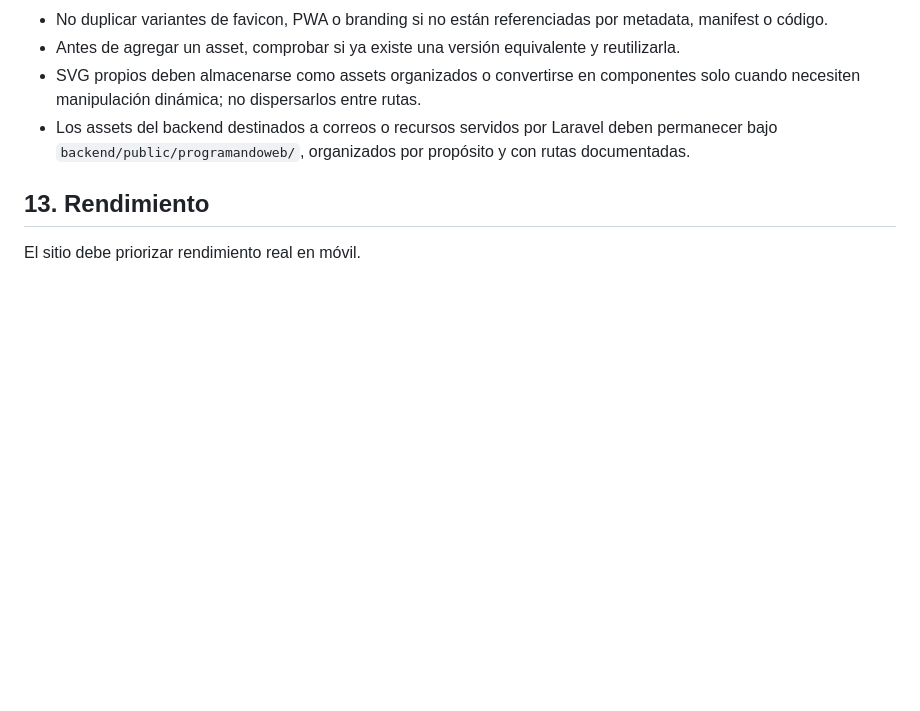
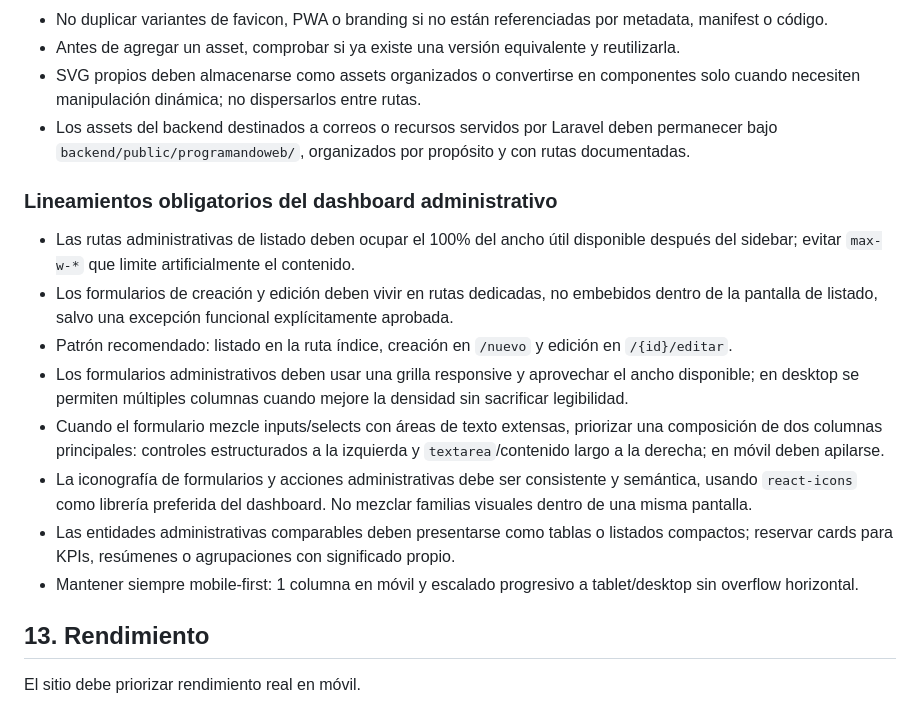
Before and after one commit to programandoweb/b2ujeans, a Markdown page: Agent.md, the part around the change. Rendered like a GitHub page; blank space fills up the shorter version.

Commit message:
docs(agent): define dashboard form and listing standards

```diff
--- a/Agent.md
+++ b/Agent.md
@@ -297,6 +297,17 @@ La analítica no debe bloquear la navegación ni degradar Core Web Vitals.
 - SVG propios deben almacenarse como assets organizados o convertirse en componentes solo cuando necesiten manipulación dinámica; no dispersarlos entre rutas.
 - Los assets del backend destinados a correos o recursos servidos por Laravel deben permanecer bajo `backend/public/programandoweb/`, organizados por propósito y con rutas documentadas.
 
+### Lineamientos obligatorios del dashboard administrativo
+
+- Las rutas administrativas de listado deben ocupar el 100% del ancho útil disponible después del sidebar; evitar `max-w-*` que limite artificialmente el contenido.
+- Los formularios de creación y edición deben vivir en rutas dedicadas, no embebidos dentro de la pantalla de listado, salvo una excepción funcional explícitamente aprobada.
+- Patrón recomendado: listado en la ruta índice, creación en `/nuevo` y edición en `/{id}/editar`.
+- Los formularios administrativos deben usar una grilla responsive y aprovechar el ancho disponible; en desktop se permiten múltiples columnas cuando mejore la densidad sin sacrificar legibilidad.
+- Cuando el formulario mezcle inputs/selects con áreas de texto extensas, priorizar una composición de dos columnas principales: controles estructurados a la izquierda y `textarea`/contenido largo a la derecha; en móvil deben apilarse.
+- La iconografía de formularios y acciones administrativas debe ser consistente y semántica, usando `react-icons` como librería preferida del dashboard. No mezclar familias visuales dentro de una misma pantalla.
+- Las entidades administrativas comparables deben presentarse como tablas o listados compactos; reservar cards para KPIs, resúmenes o agrupaciones con significado propio.
+- Mantener siempre mobile-first: 1 columna en móvil y escalado progresivo a tablet/desktop sin overflow horizontal.
+
 ## 13. Rendimiento
 
 El sitio debe priorizar rendimiento real en móvil.
```
